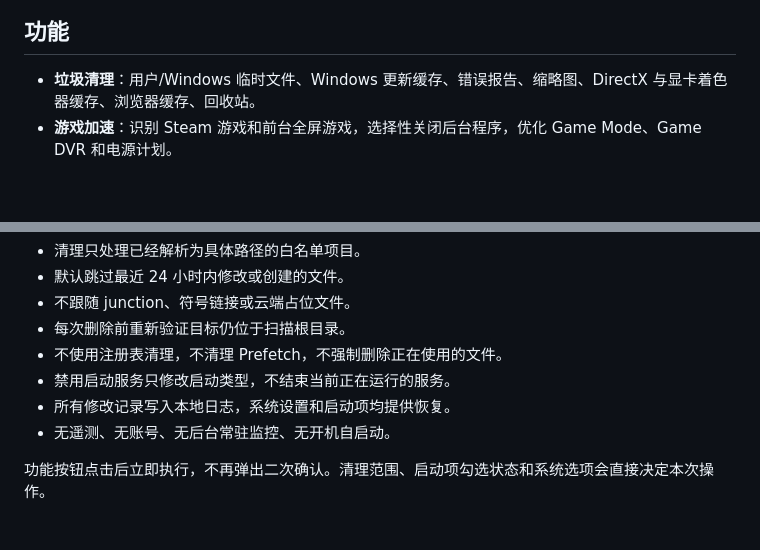
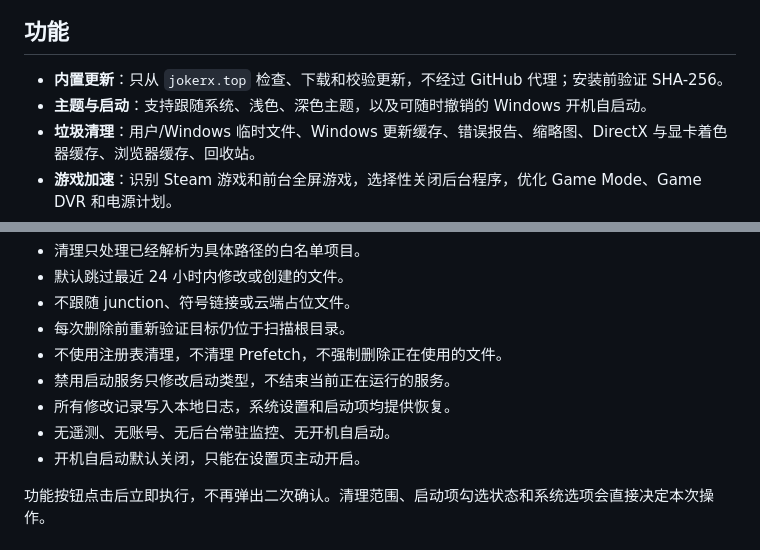
Before and after one commit to jokerXYH/pc-manager-lite, a Markdown page: README.md, 2 parts joined by grey strips. GitHub-like rendering; blank space fills up the shorter version.

```diff
--- a/README.md
+++ b/README.md
@@ -15,5 +17,7 @@
 ## 功能
 
+- **内置更新**：只从 `jokerx.top` 检查、下载和校验更新，不经过 GitHub 代理；安装前验证 SHA-256。
+- **主题与启动**：支持跟随系统、浅色、深色主题，以及可随时撤销的 Windows 开机自启动。
 - **垃圾清理**：用户/Windows 临时文件、Windows 更新缓存、错误报告、缩略图、DirectX 与显卡着色器缓存、浏览器缓存、回收站。
 - **游戏加速**：识别 Steam 游戏和前台全屏游戏，选择性关闭后台程序，优化 Game Mode、Game DVR 和电源计划。
 - **帧时间诊断**：调用本机已安装的 Intel PresentMon，统计平均 FPS、1% Low、平均帧时与卡顿次数。
@@ -31,6 +35,7 @@
 - 禁用启动服务只修改启动类型，不结束当前正在运行的服务。
 - 所有修改记录写入本地日志，系统设置和启动项均提供恢复。
 - 无遥测、无账号、无后台常驻监控、无开机自启动。
+- 开机自启动默认关闭，只能在设置页主动开启。
 
 功能按钮点击后立即执行，不再弹出二次确认。清理范围、启动项勾选状态和系统选项会直接决定本次操作。
 
```
Also changed, not shown: other parts of README.md (+3 -1 lines), docs/screenshots/cleanup.png, docs/screenshots/dashboard.png, docs/screenshots/game.png, docs/screenshots/recovery.png, docs/screenshots/settings.png (added), 8 other files.
